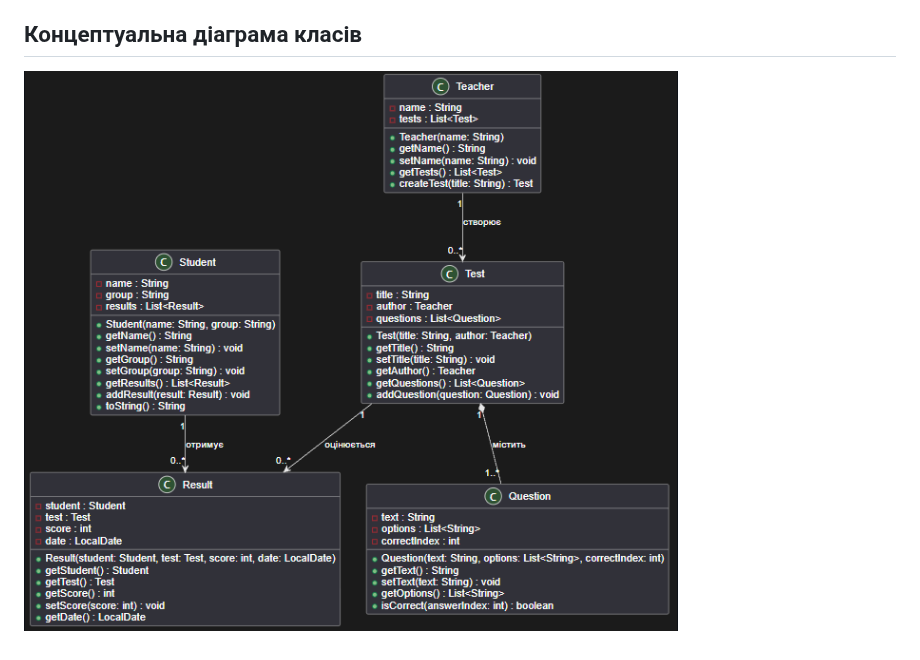
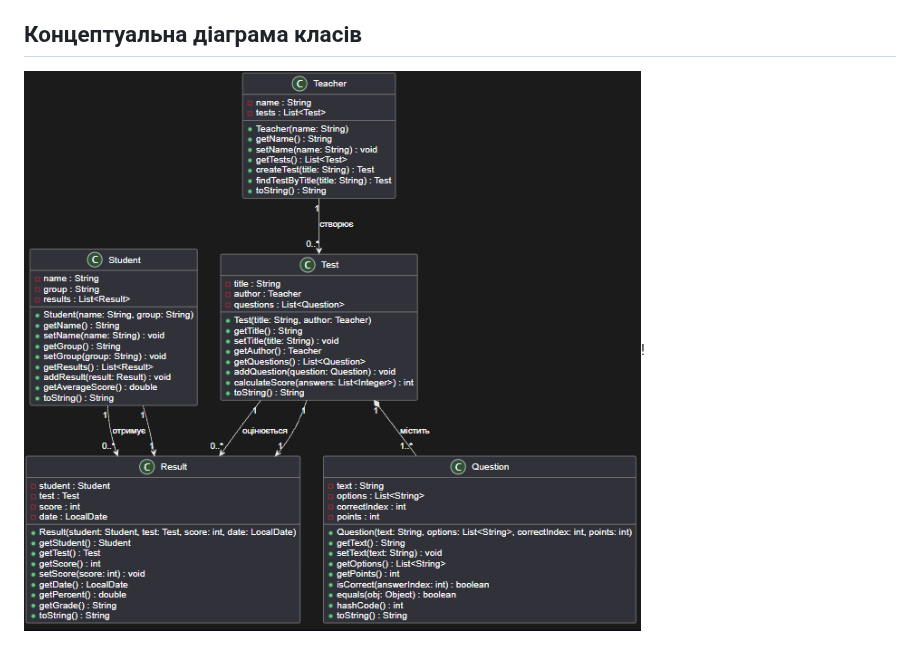
Before and after one commit to NCJavaCode/Java26_Kubatko, a Markdown page: README.md, the part around the change. Drawn GitHub-style; pictures changed too: Screenshot_3.png, img.png (added).

```diff
--- a/README.md
+++ b/README.md
@@ -21,4 +21,4 @@ StudyTest
 - https://github.com/ajaymahadeven/Quizzy-App
 
 ## Концептуальна діаграма класів
-![Screenshot_3.png](Screenshot_3.png)
+![img.png](img.png)!
```
Also changed, not shown: 2 other files.
